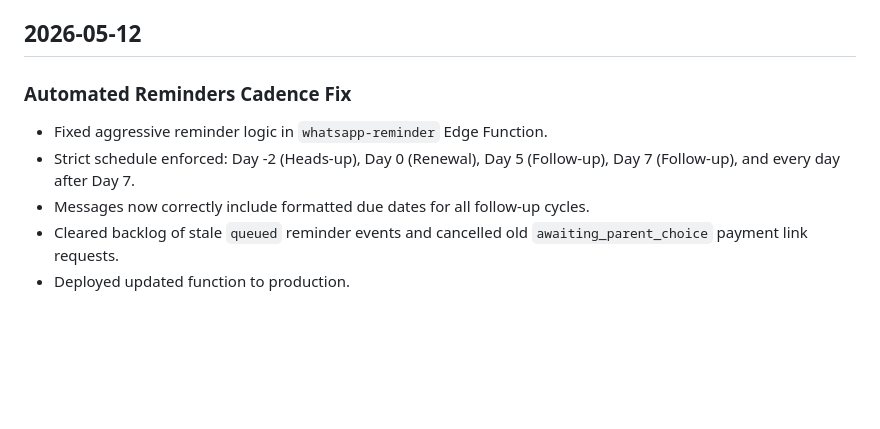
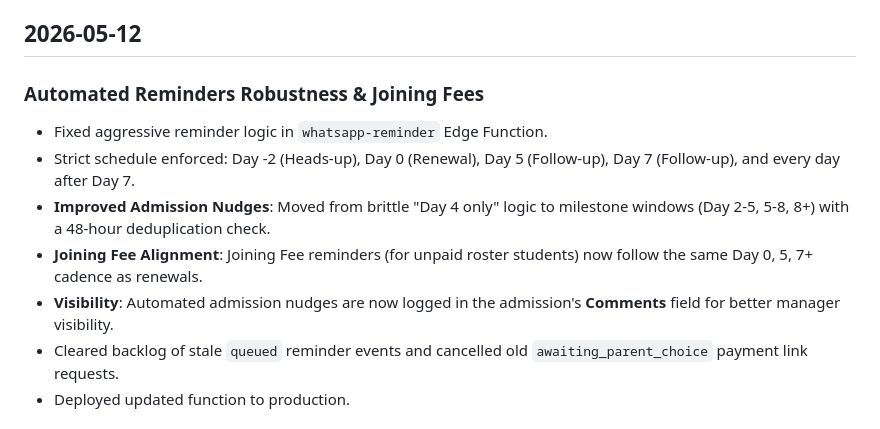
Before and after one commit to sujittarun/genAlpha-Manager-AndroidApp, a Markdown page: CHANGELOG_NOTES.md, the part around the change. GitHub-like rendering; blank space fills up the shorter version.

Commit message:
Docs: Update changelog with reminder robustness details

```diff
--- a/CHANGELOG_NOTES.md
+++ b/CHANGELOG_NOTES.md
@@ -15,10 +15,12 @@ For current source-of-truth rules, read `PROJECT_CONTEXT.md` first.
 
 ## 2026-05-12
 
-### Automated Reminders Cadence Fix
+### Automated Reminders Robustness & Joining Fees
 - Fixed aggressive reminder logic in `whatsapp-reminder` Edge Function.
 - Strict schedule enforced: Day -2 (Heads-up), Day 0 (Renewal), Day 5 (Follow-up), Day 7 (Follow-up), and every day after Day 7.
-- Messages now correctly include formatted due dates for all follow-up cycles.
+- **Improved Admission Nudges**: Moved from brittle "Day 4 only" logic to milestone windows (Day 2-5, 5-8, 8+) with a 48-hour deduplication check.
+- **Joining Fee Alignment**: Joining Fee reminders (for unpaid roster students) now follow the same Day 0, 5, 7+ cadence as renewals.
+- **Visibility**: Automated admission nudges are now logged in the admission's **Comments** field for better manager visibility.
 - Cleared backlog of stale `queued` reminder events and cancelled old `awaiting_parent_choice` payment link requests.
 - Deployed updated function to production.
 
```
